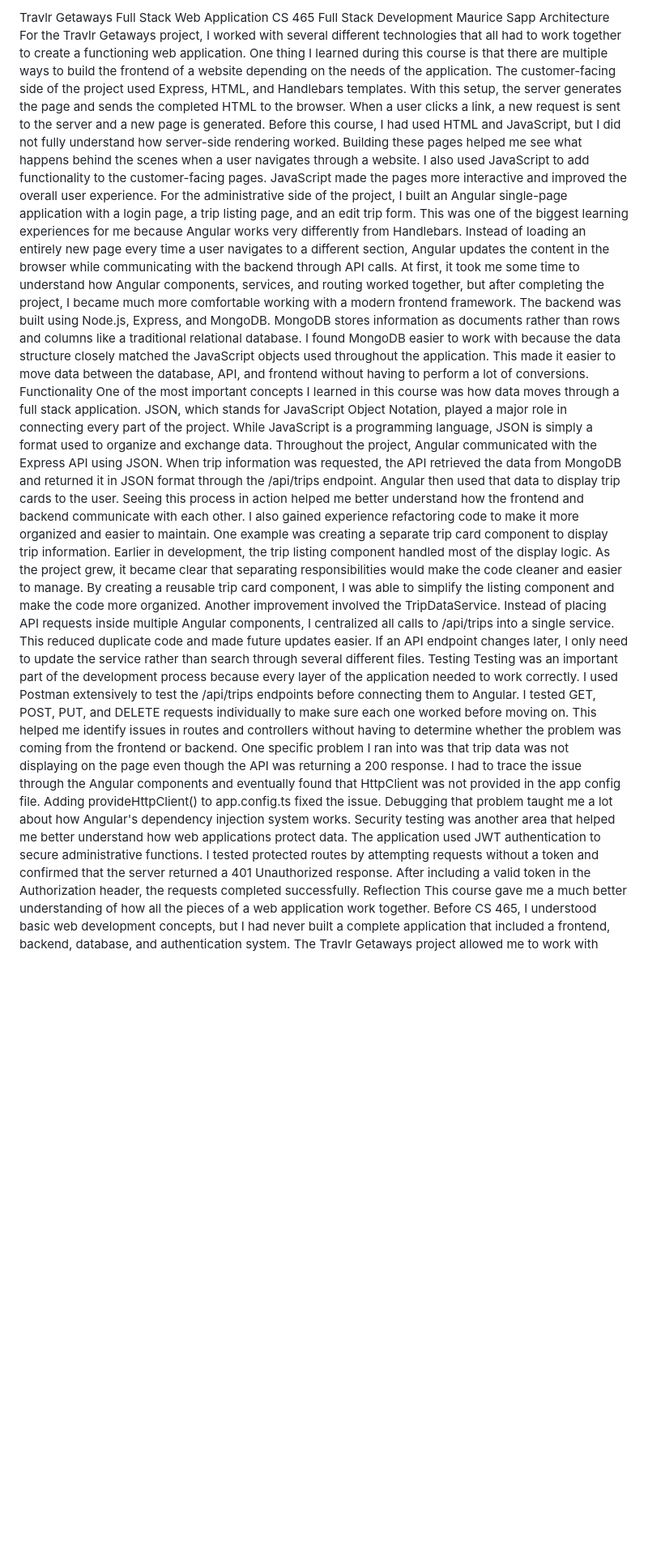
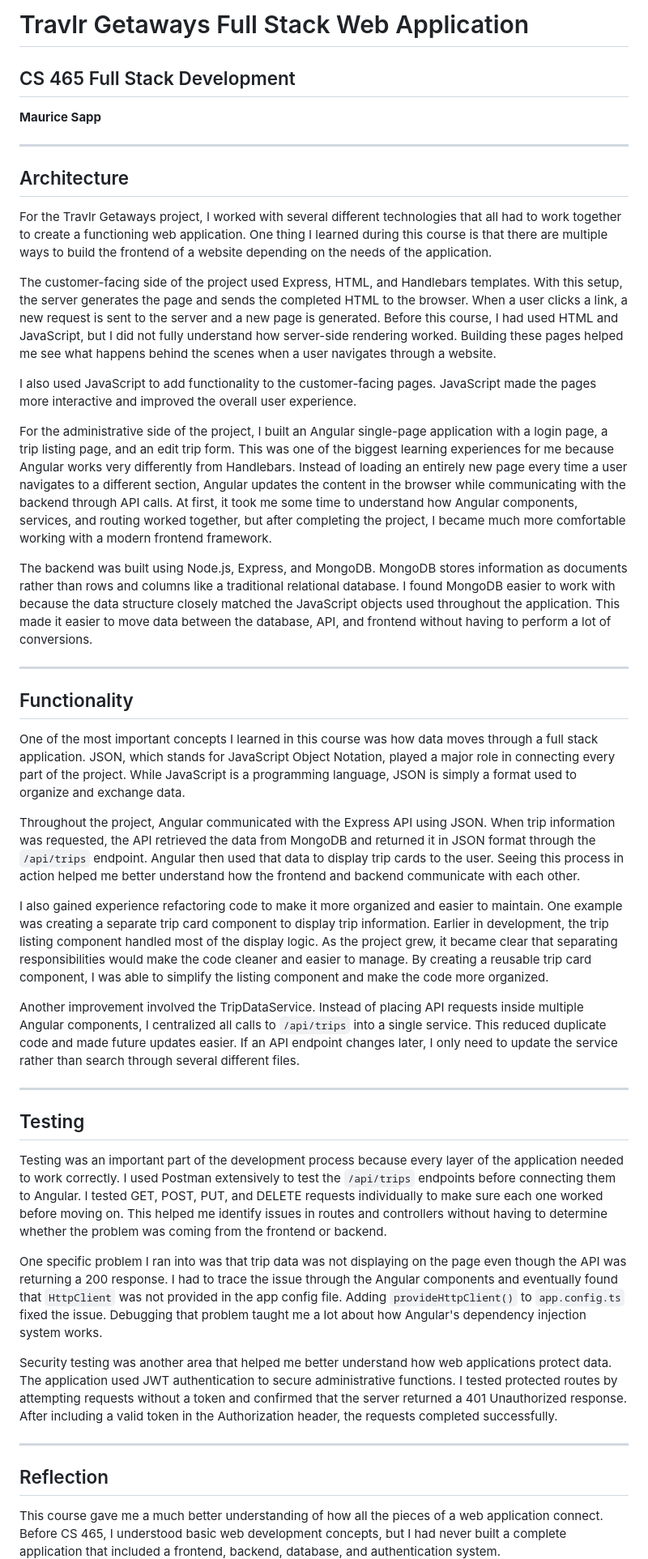
Before and after one commit to MJGemz/travlr, a Markdown page: README.md, the part around one of its changes. Shown at 81% size. GitHub-like rendering; blank space fills up the shorter version.

Commit message:
Revise README structure and enhance content

```diff
--- a/README.md
+++ b/README.md
@@ -1,21 +1,48 @@
-Travlr Getaways Full Stack Web Application
-CS 465 Full Stack Development
-Maurice Sapp
-Architecture
+# Travlr Getaways Full Stack Web Application
+
+## CS 465 Full Stack Development
+**Maurice Sapp**
+
+---
+
+## Architecture
+
 For the Travlr Getaways project, I worked with several different technologies that all had to work together to create a functioning web application. One thing I learned during this course is that there are multiple ways to build the frontend of a website depending on the needs of the application.
+
 The customer-facing side of the project used Express, HTML, and Handlebars templates. With this setup, the server generates the page and sends the completed HTML to the browser. When a user clicks a link, a new request is sent to the server and a new page is generated. Before this course, I had used HTML and JavaScript, but I did not fully understand how server-side rendering worked. Building these pages helped me see what happens behind the scenes when a user navigates through a website.
+
 I also used JavaScript to add functionality to the customer-facing pages. JavaScript made the pages more interactive and improved the overall user experience.
+
 For the administrative side of the project, I built an Angular single-page application with a login page, a trip listing page, and an edit trip form. This was one of the biggest learning experiences for me because Angular works very differently from Handlebars. Instead of loading an entirely new page every time a user navigates to a different section, Angular updates the content in the browser while communicating with the backend through API calls. At first, it took me some time to understand how Angular components, services, and routing worked together, but after completing the project, I became much more comfortable working with a modern frontend framework.
+
 The backend was built using Node.js, Express, and MongoDB. MongoDB stores information as documents rather than rows and columns like a traditional relational database. I found MongoDB easier to work with because the data structure closely matched the JavaScript objects used throughout the application. This made it easier to move data between the database, API, and frontend without having to perform a lot of conversions.
-Functionality
+
+---
+
+## Functionality
+
 One of the most important concepts I learned in this course was how data moves through a full stack application. JSON, which stands for JavaScript Object Notation, played a major role in connecting every part of the project. While JavaScript is a programming language, JSON is simply a format used to organize and exchange data.
-Throughout the project, Angular communicated with the Express API using JSON. When trip information was requested, the API retrieved the data from MongoDB and returned it in JSON format through the /api/trips endpoint. Angular then used that data to display trip cards to the user. Seeing this process in action helped me better understand how the frontend and backend communicate with each other.
+
+Throughout the project, Angular communicated with the Express API using JSON. When trip information was requested, the API retrieved the data from MongoDB and returned it in JSON format through the `/api/trips` endpoint. Angular then used that data to display trip cards to the user. Seeing this process in action helped me better understand how the frontend and backend communicate with each other.
+
 I also gained experience refactoring code to make it more organized and easier to maintain. One example was creating a separate trip card component to display trip information. Earlier in development, the trip listing component handled most of the display logic. As the project grew, it became clear that separating responsibilities would make the code cleaner and easier to manage. By creating a reusable trip card component, I was able to simplify the listing component and make the code more organized.
-Another improvement involved the TripDataService. Instead of placing API requests inside multiple Angular components, I centralized all calls to /api/trips into a single service. This reduced duplicate code and made future updates easier. If an API endpoint changes later, I only need to update the service rather than search through several different files.
-Testing
-Testing was an important part of the development process because every layer of the application needed to work correctly. I used Postman extensively to test the /api/trips endpoints before connecting them to Angular. I tested GET, POST, PUT, and DELETE requests individually to make sure each one worked before moving on. This helped me identify issues in routes and controllers without having to determine whether the problem was coming from the frontend or backend.
-One specific problem I ran into was that trip data was not displaying on the page even though the API was returning a 200 response. I had to trace the issue through the Angular components and eventually found that HttpClient was not provided in the app config file. Adding provideHttpClient() to app.config.ts fixed the issue. Debugging that problem taught me a lot about how Angular's dependency injection system works.
+
+Another improvement involved the TripDataService. Instead of placing API requests inside multiple Angular components, I centralized all calls to `/api/trips` into a single service. This reduced duplicate code and made future updates easier. If an API endpoint changes later, I only need to update the service rather than search through several different files.
+
+---
+
+## Testing
+
+Testing was an important part of the development process because every layer of the application needed to work correctly. I used Postman extensively to test the `/api/trips` endpoints before connecting them to Angular. I tested GET, POST, PUT, and DELETE requests individually to make sure each one worked before moving on. This helped me identify issues in routes and controllers without having to determine whether the problem was coming from the frontend or backend.
+
+One specific problem I ran into was that trip data was not displaying on the page even though the API was returning a 200 response. I had to trace the issue through the Angular components and eventually found that `HttpClient` was not provided in the app config file. Adding `provideHttpClient()` to `app.config.ts` fixed the issue. Debugging that problem taught me a lot about how Angular's dependency injection system works.
+
 Security testing was another area that helped me better understand how web applications protect data. The application used JWT authentication to secure administrative functions. I tested protected routes by attempting requests without a token and confirmed that the server returned a 401 Unauthorized response. After including a valid token in the Authorization header, the requests completed successfully.
-Reflection
-This course gave me a much better understanding of how all the pieces of a web application work together. Before CS 465, I understood basic web development concepts, but I had never built a complete application that included a frontend, backend, database, and authentication system.
+
+---
+
+## Reflection
+
+This course gave me a much better understanding of how all the pieces of a web application connect. Before CS 465, I understood basic web development concepts, but I had never built a complete application that included a frontend, backend, database, and authentication system.
+
 The Travlr Getaways project allowed me to work with MongoDB, Express, Angular, and Node.js while seeing how each technology contributes to the overall application. Building the Angular admin page from scratch was one of the hardest parts of the project because I had to learn component structure, routing, services, and reactive forms all at the same time. But finishing it gave me a lot of confidence that I can pick up new frameworks and figure them out.
```
Also changed, not shown: other parts of README.md (+15 -0 lines).
